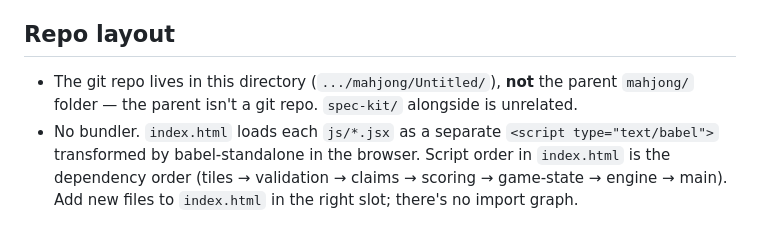
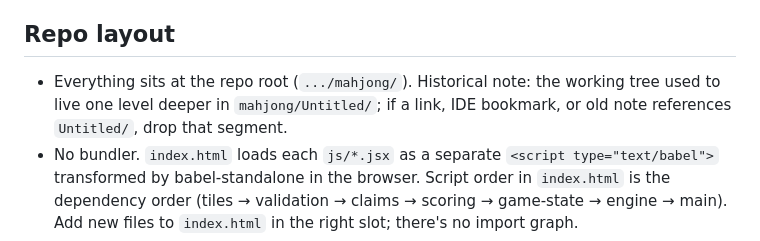
Before and after one commit to FireboltQuill/mahjong, a Markdown page: CLAUDE.md, the part around the change. GitHub-like rendering.

Commit message:
CLAUDE.md: drop obsolete Untitled/ subdir note
Working tree moved from mahjong/Untitled/ up to mahjong/ so the git
repo now sits at the natural root. Rewrites the "Repo layout" bullet
that used to steer future sessions to the Untitled/ subdir, and keeps
a short note so a stale reference (IDE bookmark, older PR body) still
resolves.

Co-Authored-By: Claude Opus 4.7 (1M context) <noreply@anthropic.com>

```diff
--- a/CLAUDE.md
+++ b/CLAUDE.md
@@ -6,8 +6,9 @@ before touching gameplay code.
 
 ## Repo layout
 
-- The git repo lives in this directory (`.../mahjong/Untitled/`), **not** the parent
-  `mahjong/` folder — the parent isn't a git repo. `spec-kit/` alongside is unrelated.
+- Everything sits at the repo root (`.../mahjong/`). Historical note: the working
+  tree used to live one level deeper in `mahjong/Untitled/`; if a link, IDE
+  bookmark, or old note references `Untitled/`, drop that segment.
 - No bundler. `index.html` loads each `js/*.jsx` as a separate
   `<script type="text/babel">` transformed by babel-standalone in the browser.
   Script order in `index.html` is the dependency order (tiles → validation → claims
```
